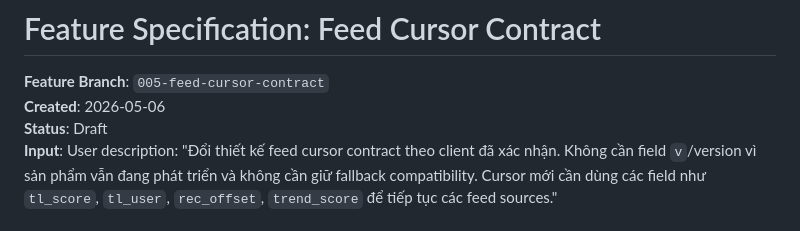
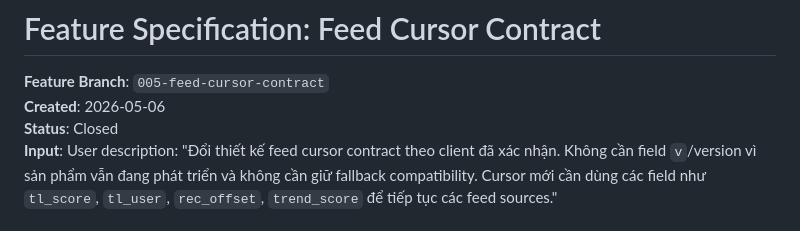
Before and after one commit to jarviisha/darkvoid, a Markdown page: specs/005-feed-cursor-contract/spec.md, the part around the change. GitHub-like rendering.

Commit message:
docs(feed): close feed cursor contract spec

```diff
--- a/specs/005-feed-cursor-contract/spec.md
+++ b/specs/005-feed-cursor-contract/spec.md
@@ -2,7 +2,7 @@
 
 **Feature Branch**: `005-feed-cursor-contract`
 **Created**: 2026-05-06
-**Status**: Draft
+**Status**: Closed
 **Input**: User description: "Đổi thiết kế feed cursor contract theo client đã xác nhận. Không cần field `v`/version vì sản phẩm vẫn đang phát triển và không cần giữ fallback compatibility. Cursor mới cần dùng các field như `tl_score`, `tl_user`, `rec_offset`, `trend_score` để tiếp tục các feed sources."
 
 ## User Scenarios & Testing *(mandatory)*
```
